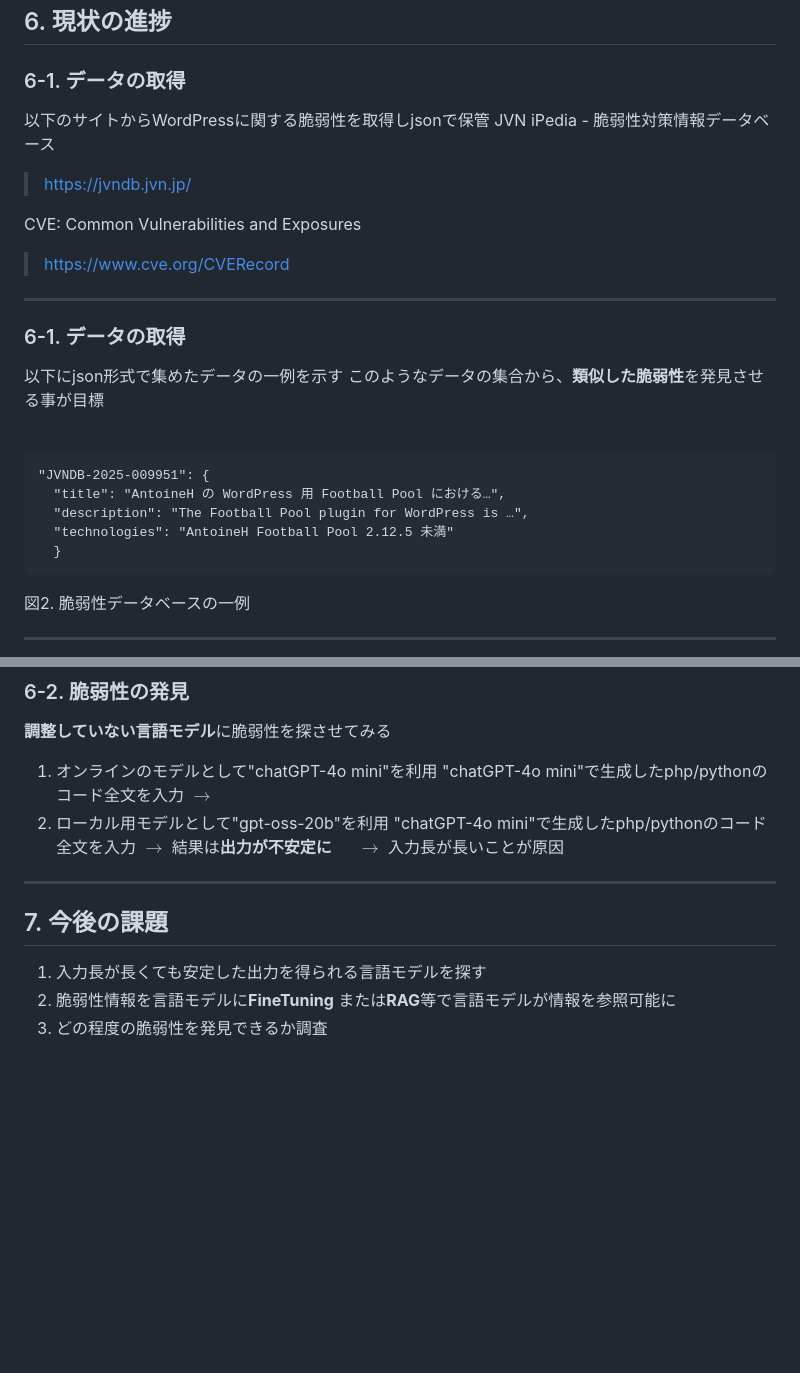
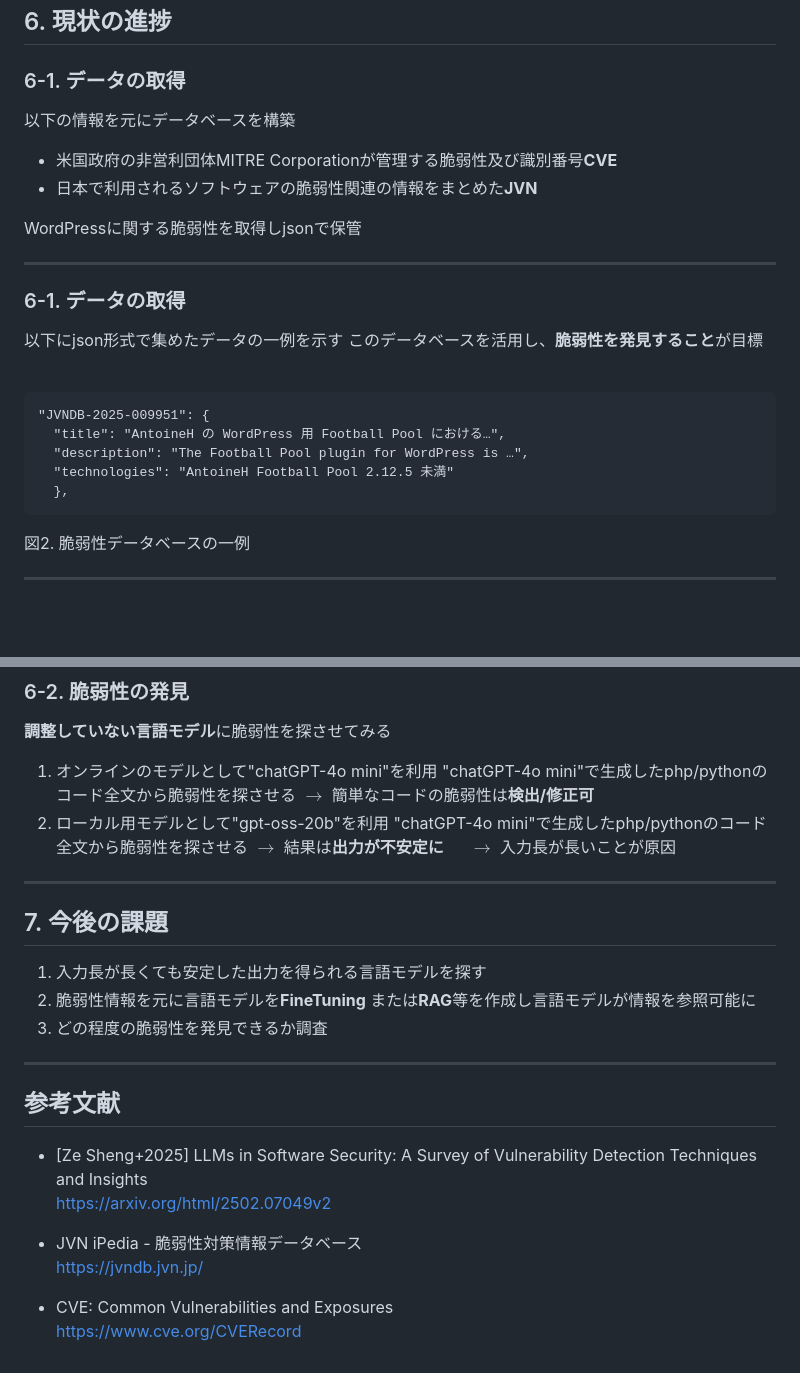
Before and after one commit to camellian0120/MySeniorThesis, a Markdown page: 中間/中間発表資料下書きv0.0.1.md, 2 parts joined by grey strips. Drawn GitHub-style; blank space fills up the shorter version.

````diff
--- a/中間/中間発表資料下書きv0.0.1.md
+++ b/中間/中間発表資料下書きv0.0.1.md
@@ -228,19 +286,18 @@ LLMs in Software Security: A Survey of Vulnerability Detection Techniques and In
 
 ### 6-1. データの取得
 
-以下のサイトからWordPressに関する脆弱性を取得しjsonで保管
-JVN iPedia - 脆弱性対策情報データベース
-> https://jvndb.jvn.jp/
+以下の情報を元にデータベースを構築
+- 米国政府の非営利団体MITRE Corporationが管理する脆弱性及び識別番号**CVE**
+- 日本で利用されるソフトウェアの脆弱性関連の情報をまとめた**JVN**
 
-CVE: Common Vulnerabilities and Exposures
-> https://www.cve.org/CVERecord
+WordPressに関する脆弱性を取得しjsonで保管
 
 ---
 
 ### 6-1. データの取得
 
 以下にjson形式で集めたデータの一例を示す
-このようなデータの集合から、**類似した脆弱性**を発見させる事が目標
+このデータベースを活用し、**脆弱性を発見すること**が目標
 
 <br/>
 
@@ -249,7 +306,7 @@ CVE: Common Vulnerabilities and Exposures
   "title": "AntoineH の WordPress 用 Football Pool における…",
   "description": "The Football Pool plugin for WordPress is …",
   "technologies": "AntoineH Football Pool 2.12.5 未満"
-  }
+  },
 ```
 <div class="center"> 図2. 脆弱性データベースの一例 </div>
 
@@ -259,18 +323,34 @@ CVE: Common Vulnerabilities and Exposures
 
 **調整していない言語モデル**に脆弱性を探させてみる
 1. オンラインのモデルとして"chatGPT-4o mini"を利用
-"chatGPT-4o mini"で生成したphp/pythonのコード全文を入力
-$\rightarrow$
+"chatGPT-4o mini"で生成したphp/pythonのコード全文から脆弱性を探させる
+$\rightarrow$ 簡単なコードの脆弱性は**検出/修正可**
 2. ローカル用モデルとして"gpt-oss-20b"を利用
-"chatGPT-4o mini"で生成したphp/pythonのコード全文を入力
+"chatGPT-4o mini"で生成したphp/pythonのコード全文から脆弱性を探させる
 $\rightarrow$ 結果は**出力が不安定に**
 　 $\rightarrow$ 入力長が長いことが原因
 
 ---
 
 <!-- 安定した出力が得られる言語モデルを探す, FTまたはRAGに手を付ける, どれだけ脆弱性が探せるようになるか検証する -->
+
 ## 7. 今後の課題
 1. 入力長が長くても安定した出力を得られる言語モデルを探す
-2. 脆弱性情報を言語モデルに**FineTuning**
-または**RAG**等で言語モデルが情報を参照可能に
+2. 脆弱性情報を元に言語モデルを**FineTuning**
+または**RAG**等を作成し言語モデルが情報を参照可能に
 3. どの程度の脆弱性を発見できるか調査
+
+---
+
+<!-- リンクはここに -->
+
+## 参考文献
+
+- [Ze Sheng+2025] LLMs in Software Security: A Survey of Vulnerability Detection Techniques and Insights\
+ https://arxiv.org/html/2502.07049v2
+
+- JVN iPedia - 脆弱性対策情報データベース\
+ https://jvndb.jvn.jp/
+
+- CVE: Common Vulnerabilities and Exposures\
+ https://www.cve.org/CVERecord
````
Also changed, not shown: other parts of 中間/中間発表資料下書きv0.0.1.md (+78 -13 lines).
